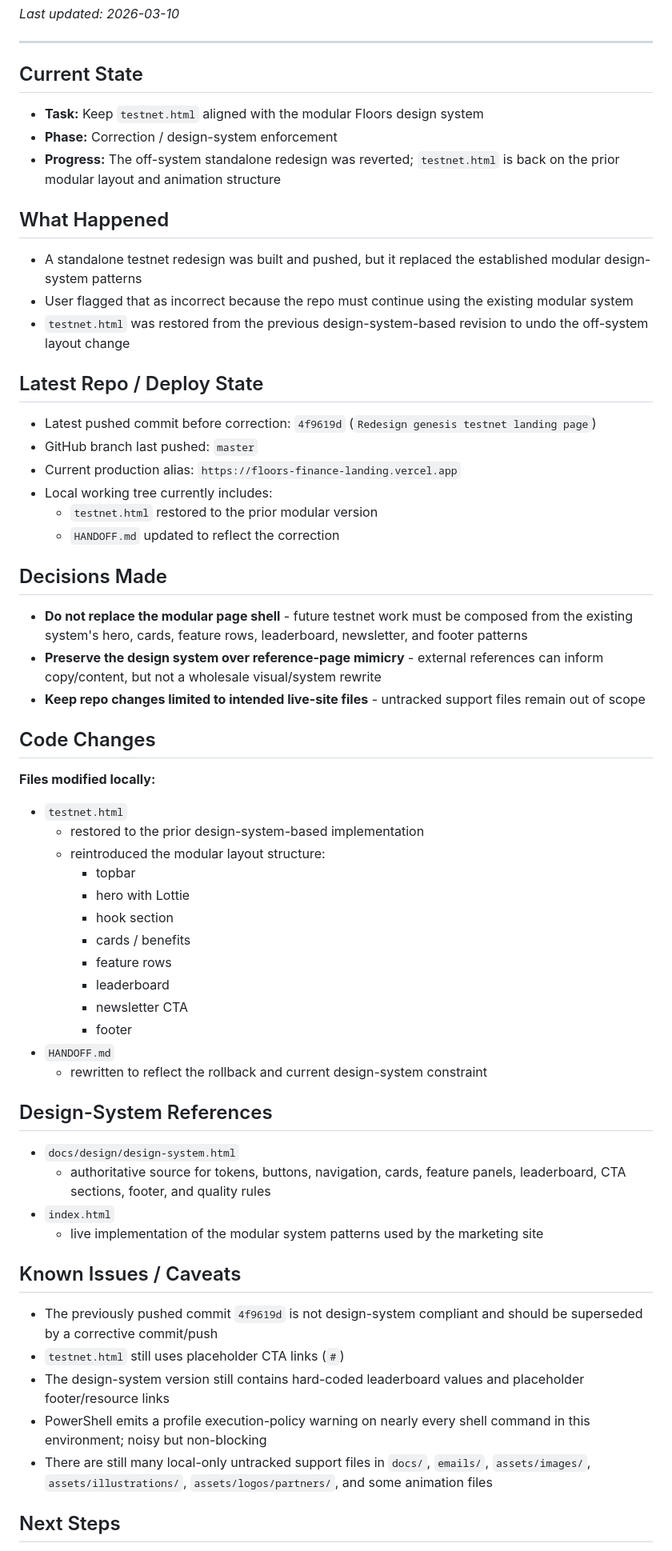
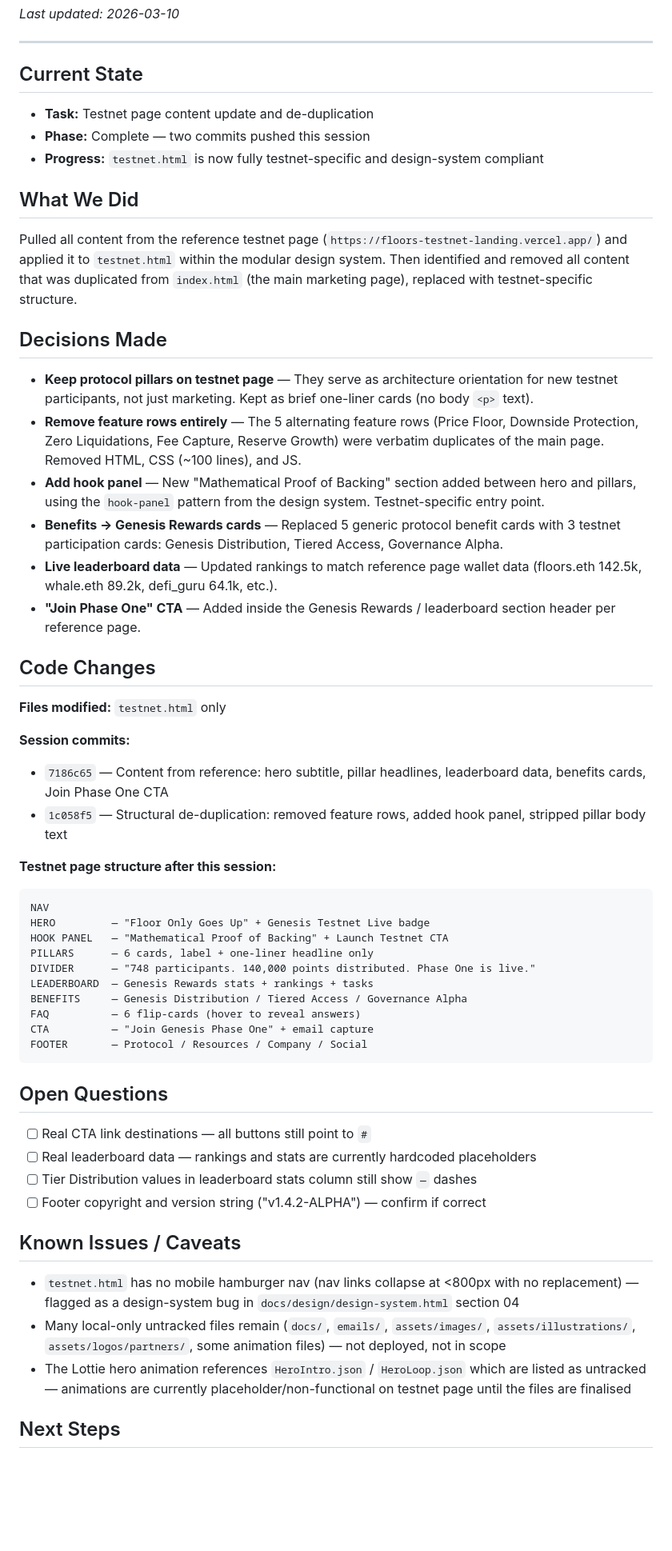
Before and after one commit to Aightek/floors-finance-landing, a Markdown page: HANDOFF.md, the part around one of its changes. Shown at 80% size. Rendered like a GitHub page; blank space fills up the shorter version.

Commit message:
Update HANDOFF.md for session end
Co-Authored-By: Claude Sonnet 4.6 <noreply@anthropic.com>

````diff
--- a/HANDOFF.md
+++ b/HANDOFF.md
@@ -4,55 +4,57 @@ _Last updated: 2026-03-10_
 ---
 
 ## Current State
-- **Task:** Keep `testnet.html` aligned with the modular Floors design system
-- **Phase:** Correction / design-system enforcement
-- **Progress:** The off-system standalone redesign was reverted; `testnet.html` is back on the prior modular layout and animation structure
 
-## What Happened
-- A standalone testnet redesign was built and pushed, but it replaced the established modular design-system patterns
-- User flagged that as incorrect because the repo must continue using the existing modular system
-- `testnet.html` was restored from the previous design-system-based revision to undo the off-system layout change
+- **Task:** Testnet page content update and de-duplication
+- **Phase:** Complete — two commits pushed this session
+- **Progress:** `testnet.html` is now fully testnet-specific and design-system compliant
 
-## Latest Repo / Deploy State
-- Latest pushed commit before correction: `4f9619d` (`Redesign genesis testnet landing page`)
-- GitHub branch last pushed: `master`
-- Current production alias: `https://floors-finance-landing.vercel.app`
-- Local working tree currently includes:
-  - `testnet.html` restored to the prior modular version
-  - `HANDOFF.md` updated to reflect the correction
+## What We Did
+
+Pulled all content from the reference testnet page (`https://floors-testnet-landing.vercel.app/`) and applied it to `testnet.html` within the modular design system. Then identified and removed all content that was duplicated from `index.html` (the main marketing page), replaced with testnet-specific structure.
 
 ## Decisions Made
-- **Do not replace the modular page shell** - future testnet work must be composed from the existing system's hero, cards, feature rows, leaderboard, newsletter, and footer patterns
-- **Preserve the design system over reference-page mimicry** - external references can inform copy/content, but not a wholesale visual/system rewrite
-- **Keep repo changes limited to intended live-site files** - untracked support files remain out of scope
+
+- **Keep protocol pillars on testnet page** — They serve as architecture orientation for new testnet participants, not just marketing. Kept as brief one-liner cards (no body `<p>` text).
+- **Remove feature rows entirely** — The 5 alternating feature rows (Price Floor, Downside Protection, Zero Liquidations, Fee Capture, Reserve Growth) were verbatim duplicates of the main page. Removed HTML, CSS (~100 lines), and JS.
+- **Add hook panel** — New "Mathematical Proof of Backing" section added between hero and pillars, using the `hook-panel` pattern from the design system. Testnet-specific entry point.
+- **Benefits → Genesis Rewards cards** — Replaced 5 generic protocol benefit cards with 3 testnet participation cards: Genesis Distribution, Tiered Access, Governance Alpha.
+- **Live leaderboard data** — Updated rankings to match reference page wallet data (floors.eth 142.5k, whale.eth 89.2k, defi_guru 64.1k, etc.).
+- **"Join Phase One" CTA** — Added inside the Genesis Rewards / leaderboard section header per reference page.
 
 ## Code Changes
-**Files modified locally:**
-- `testnet.html`
-  - restored to the prior design-system-based implementation
-  - reintroduced the modular layout structure:
-    - topbar
-    - hero with Lottie
-    - hook section
-    - cards / benefits
-    - feature rows
-    - leaderboard
-    - newsletter CTA
-    - footer
-- `HANDOFF.md`
-  - rewritten to reflect the rollback and current design-system constraint
 
-## Design-System References
-- `docs/design/design-system.html`
-  - authoritative source for tokens, buttons, navigation, cards, feature panels, leaderboard, CTA sections, footer, and quality rules
-- `index.html`
-  - live implementation of the modular system patterns used by the marketing site
+**Files modified:** `testnet.html` only
+
+**Session commits:**
+- `7186c65` — Content from reference: hero subtitle, pillar headlines, leaderboard data, benefits cards, Join Phase One CTA
+- `1c058f5` — Structural de-duplication: removed feature rows, added hook panel, stripped pillar body text
+
+**Testnet page structure after this session:**
+```
+NAV
+HERO         — "Floor Only Goes Up" + Genesis Testnet Live badge
+HOOK PANEL   — "Mathematical Proof of Backing" + Launch Testnet CTA
+PILLARS      — 6 cards, label + one-liner headline only
+DIVIDER      — "748 participants. 140,000 points distributed. Phase One is live."
+LEADERBOARD  — Genesis Rewards stats + rankings + tasks
+BENEFITS     — Genesis Distribution / Tiered Access / Governance Alpha
+FAQ          — 6 flip-cards (hover to reveal answers)
+CTA          — "Join Genesis Phase One" + email capture
+FOOTER       — Protocol / Resources / Company / Social
+```
+
+## Open Questions
+
+- [ ] Real CTA link destinations — all buttons still point to `#`
+- [ ] Real leaderboard data — rankings and stats are currently hardcoded placeholders
+- [ ] Tier Distribution values in leaderboard stats column still show `—` dashes
+- [ ] Footer copyright and version string ("v1.4.2-ALPHA") — confirm if correct
 
 ## Known Issues / Caveats
-- The previously pushed commit `4f9619d` is not design-system compliant and should be superseded by a corrective commit/push
-- `testnet.html` still uses placeholder CTA links (`#`)
-- The design-system version still contains hard-coded leaderboard values and placeholder footer/resource links
-- PowerShell emits a profile execution-policy warning on nearly every shell command in this environment; noisy but non-blocking
-- There are still many local-only untracked support files in `docs/`, `emails/`, `assets/images/`, `assets/illustrations/`, `assets/logos/partners/`, and some animation files
+
+- `testnet.html` has no mobile hamburger nav (nav links collapse at <800px with no replacement) — flagged as a design-system bug in `docs/design/design-system.html` section 04
+- Many local-only untracked files remain (`docs/`, `emails/`, `assets/images/`, `assets/illustrations/`, `assets/logos/partners/`, some animation files) — not deployed, not in scope
+- The Lottie hero animation references `HeroIntro.json` / `HeroLoop.json` which are listed as untracked — animations are currently placeholder/non-functional on testnet page until the files are finalised
 
 ## Next Steps
````
Also changed, not shown: other parts of HANDOFF.md (+15 -11 lines).
